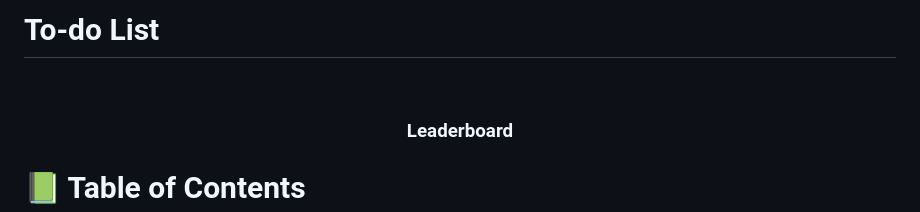
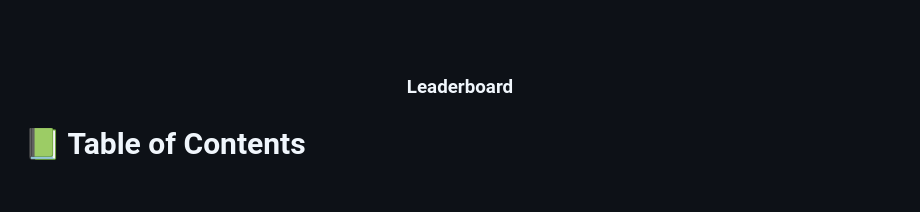
Before and after one commit to the-faizmohammad/leaderboard-game, a Markdown page: README.md, the part around the change. GitHub-like rendering; blank space fills up the shorter version.

```diff
--- a/README.md
+++ b/README.md
@@ -1,5 +1,3 @@
-# To-do List
-
 <a name="readme-top"></a>
 
 <div align="center">
```
